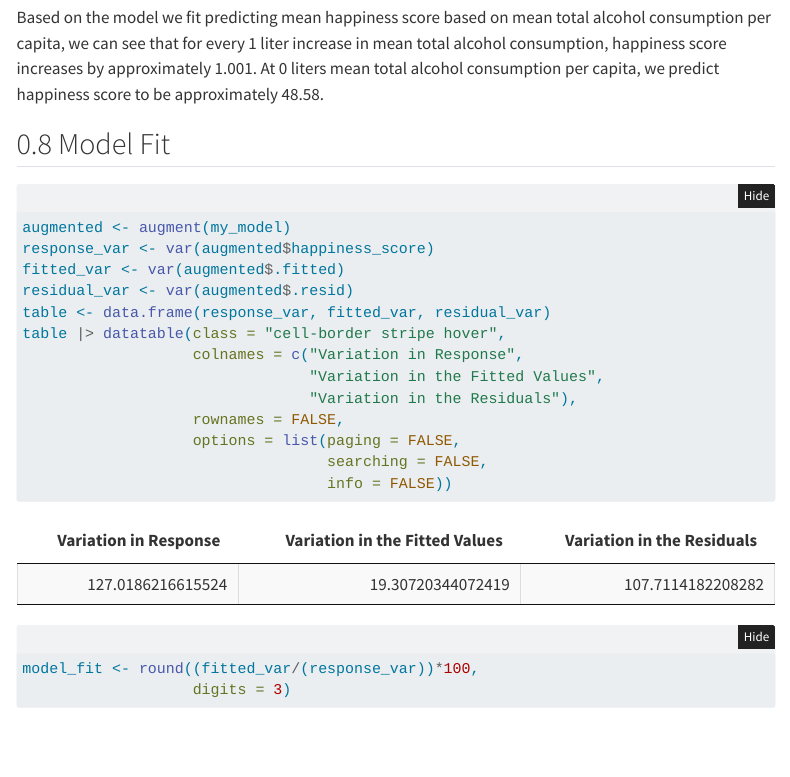
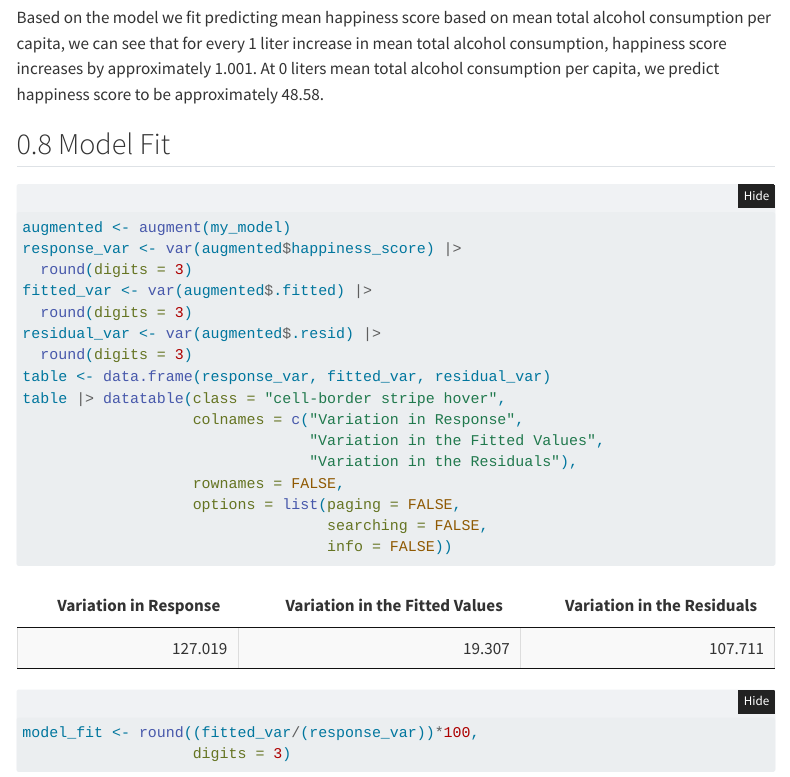
Before and after one commit to AdamDelRio/331Project, a Quarto document (Alcohol Vs Happiness Final.qmd): the page in a window 1100 px wide, from 4420 px down. Rendered offline with R 4.5, knitr and Pandoc in place of Quarto, with nearby package versions; folded parts are opened; menus at the side of the page are left out.

Commit message:
Did not save before pushing, actually added rounding to tables this time

````diff
--- a/Alcohol Vs Happiness Final.qmd
+++ b/Alcohol Vs Happiness Final.qmd
@@ -134,9 +134,12 @@ Based on the model we fit predicting mean happiness score based on mean total al
 
 ```{r}
 augmented <- augment(my_model)
-response_var <- var(augmented$happiness_score)
-fitted_var <- var(augmented$.fitted)
-residual_var <- var(augmented$.resid)
+response_var <- var(augmented$happiness_score) |>
+  round(digits = 3)
+fitted_var <- var(augmented$.fitted) |>
+  round(digits = 3)
+residual_var <- var(augmented$.resid) |>
+  round(digits = 3)
 table <- data.frame(response_var, fitted_var, residual_var)
 table |> datatable(class = "cell-border stripe hover",
                    colnames = c("Variation in Response",
````
